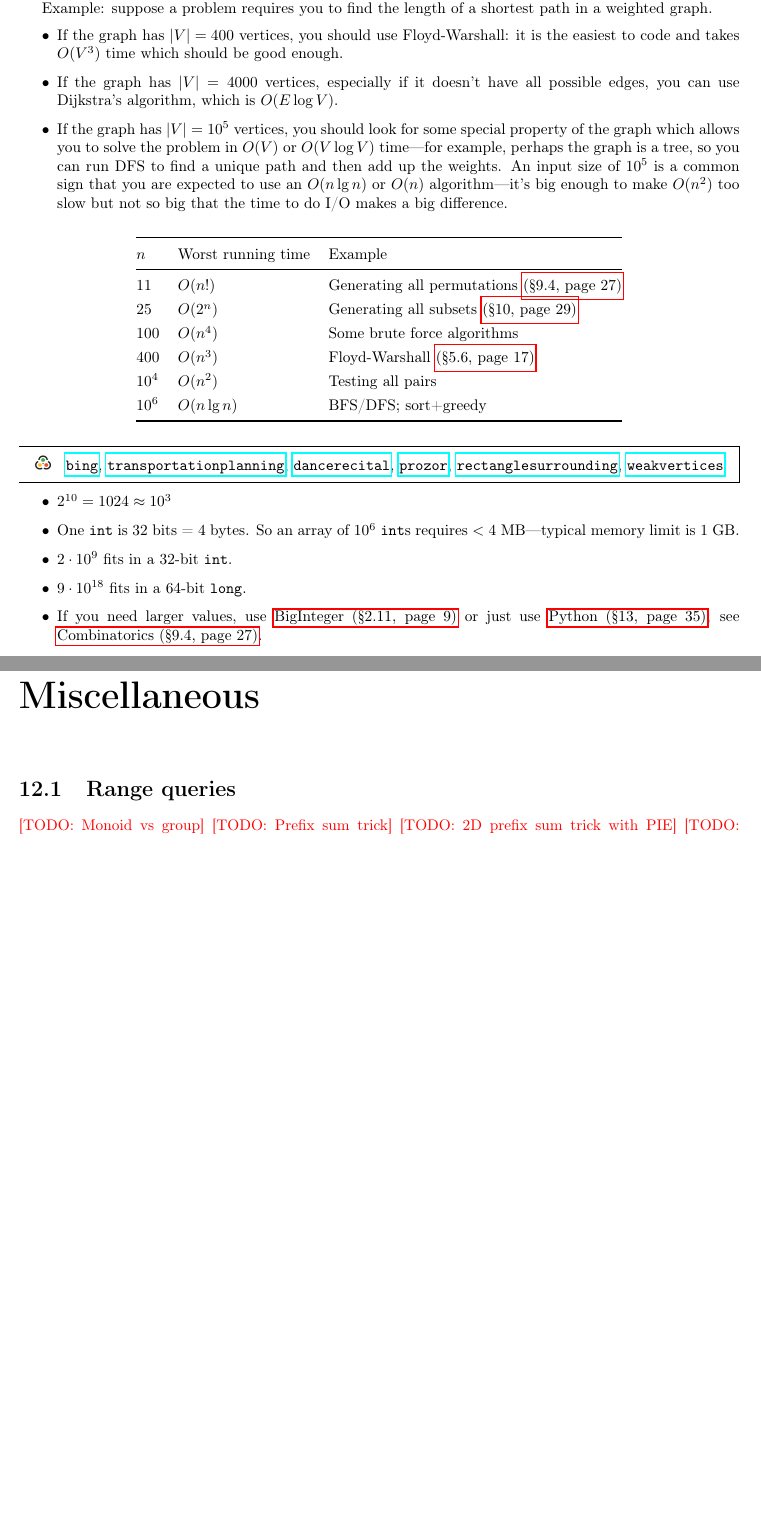
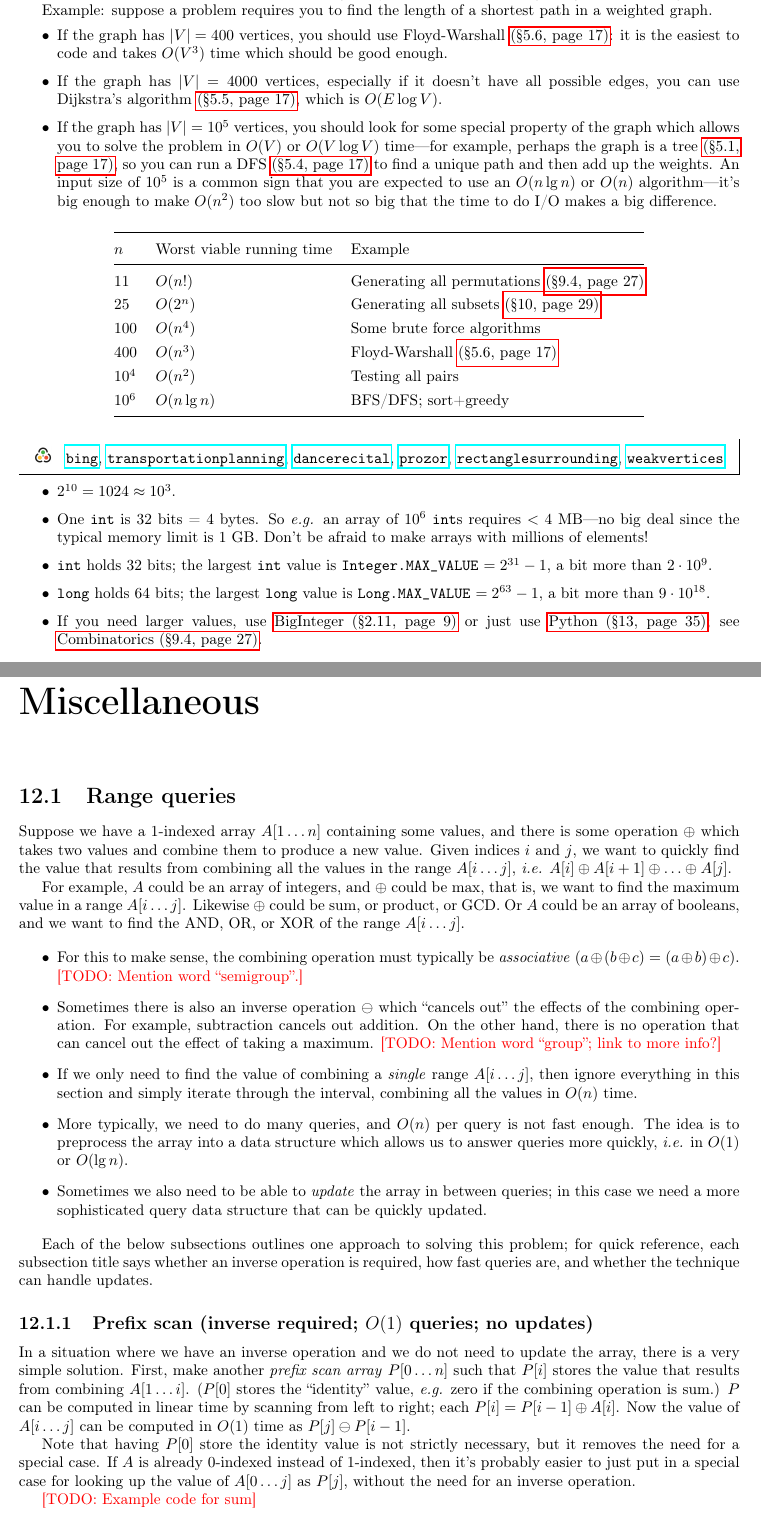
Before and after one commit to Hendrix-CS/programming-team, a LaTeX thesis (reference/Hendrix-comprog-reference.tex): two parts of pages 5 and 33 of 35, joined at a grey line, cut so that both start at the same text, the shorter picture padded with empty space. Compiled offline with pdfLaTeX.

Commit message:
ref doc: start writing about range queries

```diff
--- a/reference/Hendrix-comprog-reference.tex
+++ b/reference/Hendrix-comprog-reference.tex
@@ -76,6 +76,7 @@
 %% Misc
 
 \newcommand{\eg}{\emph{e.g.}\xspace}
+\newcommand{\ie}{\emph{i.e.}\xspace}
 
 %%%%%%%%%%%%%%%%%%%%%%%%%%%%%%%%%%%%%%%%%%%%%%%%%%%%%%%%%%%%%%%%%%%%%%
 
@@ -102,25 +103,25 @@ Example: suppose a problem requires you to find the length of a
 shortest path in a weighted graph.
 \begin{itemize}
 \item If the graph has $|V| = 400$ vertices, you should use
-  Floyd-Warshall: it is the easiest to code and takes $O(V^3)$ time
+  Floyd-Warshall \link{sec:floydwarshall}: it is the easiest to code and takes $O(V^3)$ time
   which should be good enough.
 \item If the graph has $|V| = 4000$ vertices, especially if it doesn't
-  have all possible edges, you can use Dijkstra's algorithm, which is
-  $O(E \log V)$.
+  have all possible edges, you can use Dijkstra's algorithm
+  \link{sec:dijkstra}, which is $O(E \log V)$.
 \item If the graph has $|V| = 10^5$ vertices, you should look for some
   special property of the graph which allows you to solve the problem
   in $O(V)$ or $O(V \log V)$ time---for example, perhaps the graph is
-  a tree, so you can run DFS to find a unique path and then add up the
-  weights.  An input size of $10^5$ is a common sign that you are
-  expected to use an $O(n \lg n)$ or $O(n)$ algorithm---it's big
-  enough to make $O(n^2)$ too slow but not so big that the time to do
-  I/O makes a big difference.
+  a tree \link{sec:graph-basics}, so you can run a DFS \link{sec:dfs}
+  to find a unique path and then add up the weights.  An input size of
+  $10^5$ is a common sign that you are expected to use an $O(n \lg n)$
+  or $O(n)$ algorithm---it's big enough to make $O(n^2)$ too slow but
+  not so big that the time to do I/O makes a big difference.
 \end{itemize}
 
 \begin{table*}[h]\centering
   \renewcommand{\arraystretch}{1.3}
   \begin{tabular}{@{}lll@{}}\toprule
-    $n$ & Worst running time & Example \\
+    $n$ & Worst viable running time & Example \\
     \midrule
     $11$ & $O(n!)$ & Generating all permutations \link{sec:combinatorics} \\
     $25$ & $O(2^n)$ & Generating all subsets \link{sec:bittricks} \\
@@ -136,11 +137,17 @@ shortest path in a weighted graph.
   rectanglesurrounding, weakvertices}
 
 \begin{itemize}
-\item $2^{10} = 1024 \approx 10^3$
-\item One \texttt{int} is 32 bits = 4 bytes. So an array of $10^6$
-  \texttt{int}s requires $< 4$ MB---typical memory limit is $1$ GB.
-\item $2 \cdot 10^9$ fits in a 32-bit \texttt{int}.
-\item $9 \cdot 10^{18}$ fits in a 64-bit \texttt{long}.
+\item $2^{10} = 1024 \approx 10^3$.
+\item One \texttt{int} is 32 bits = 4 bytes. So \emph{e.g.} an array
+  of $10^6$ \texttt{int}s requires $< 4$ MB---no big deal since the
+  typical memory limit is $1$ GB.  Don't be afraid to make arrays with
+  millions of elements!
+\item \texttt{int} holds 32 bits; the largest \texttt{int} value is
+  \verb|Integer.MAX_VALUE| $ = 2^{31} - 1$, a bit more than
+  $2 \cdot 10^9$.
+\item \texttt{long} holds 64 bits; the largest
+  \texttt{long} value is \verb|Long.MAX_VALUE| $ = 2^{63} - 1$, a bit
+  more than $9 \cdot 10^{18}$.
 \item If you need larger values, use \fulllink{sec:bigint} or just use
   \fulllink{chap:python}; see \fulllink{sec:combinatorics}.
 \end{itemize}
@@ -418,15 +432,76 @@ $O(E \sqrt{V})$.
 
 \section{Range queries}
 
-\todo{Monoid vs group}
-\todo{Prefix sum trick}
+Suppose we have a $1$-indexed array $A[1 \dots n]$ containing some
+values, and there is some operation $\oplus$ which takes two values
+and combine them to produce a new value.  Given indices $i$ and $j$,
+we want to quickly find the value that results from combining all the
+values in the range $A[i \dots j]$, \ie $A[i] \oplus A[i+1] \oplus
+\dots \oplus A[j]$.
+
+For example, $A$ could be an array of integers, and $\oplus$ could be
+$\max$, that is, we want to find the maximum value in a range
+$A[i \dots j]$.  Likewise $\oplus$ could be sum, or product, or GCD.
+Or $A$ could be an array of booleans, and we want to find the AND, OR,
+or XOR of the range $A[i \dots j]$.
+
+\begin{itemize}
+\item For this to make sense, the combining operation must typically
+  be \emph{associative} ($a \oplus (b \oplus c) = (a \oplus b) \oplus
+  c$). \todo{Mention word ``semigroup''.}
+\item Sometimes there is also an inverse operation $\ominus$ which
+  ``cancels out'' the effects of the combining operation.  For
+  example, subtraction cancels out addition. On the other hand, there
+  is no operation that can cancel out the effect of taking a
+  maximum. \todo{Mention word ``group''; link to more info?}
+\item If we only need to find the value of combining a \emph{single}
+  range $A[i \dots j]$, then ignore everything in this section and
+  simply iterate through the interval, combining all the values in
+  $O(n)$ time.
+\item More typically, we need to do many queries, and $O(n)$ per query
+  is not fast enough.  The idea is to preprocess the array into a data
+  structure which allows us to answer queries more quickly, \ie in
+  $O(1)$ or $O(\lg n)$.
+\item Sometimes we also need to be able to \emph{update} the array in
+  between queries; in this case we need a more sophisticated query
+  data structure that can be quickly updated.
+\end{itemize}
+
+Each of the below subsections outlines one approach to solving this
+problem; for quick reference, each subsection title says whether an
+inverse operation is required, how fast queries are, and whether the
+technique can handle updates.
+
+\subsection{Prefix scan (inverse required; $O(1)$ queries; no updates)}
+
+In a situation where we have an inverse operation and we do not need
+to update the array, there is a very simple solution.  First, make
+another \emph{prefix scan array} $P[0 \dots n]$ such that $P[i]$
+stores the value that results from combining $A[1 \dots i]$.  ($P[0]$
+stores the ``identity'' value, \eg zero if the combining operation is
+sum.)  $P$ can be computed in linear time by scanning from left to
+right; each $P[i] = P[i-1] \oplus A[i]$.  Now the value of $A[i \dots
+j]$ can be computed in $O(1)$ time as $P[j] \ominus P[i-1]$.
+
+Note that having $P[0]$ store the identity value is not strictly
+necessary, but it removes the need for a special case.  If $A$ is
+already $0$-indexed instead of $1$-indexed, then it's probably easier
+to just put in a special case for looking up the value of $A[0 \dots
+j]$ as $P[j]$, without the need for an inverse operation.
+
+\todo{Example code for sum}
+
 \todo{2D prefix sum trick with PIE}
+
+
 \todo{Kadena's Algorithm for max subsequence sum}
 \todo{Segment trees, Fenwick trees}
 
 \section{2D grids}
 
 \todo{Discussion of implicit graphs}
+
+
 \todo{Formulas for converting between pair of coordinates and single index}
 \todo{Trick for listing neighbors with delta vector}
 
```
Also changed, not shown: reference/Hendrix-comprog-reference.pdf, reference/Hendrix-comprog-reference.tex (13 more changed lines).
